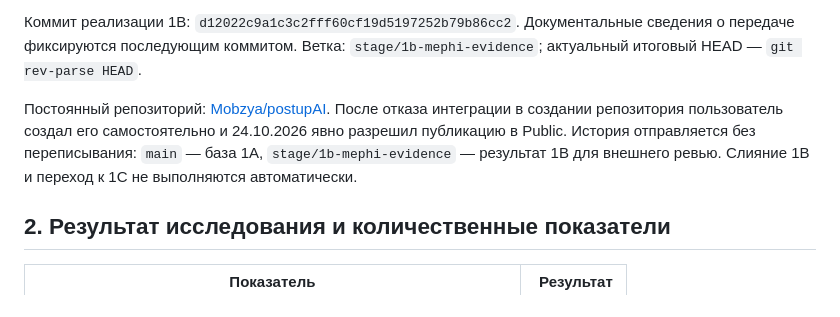
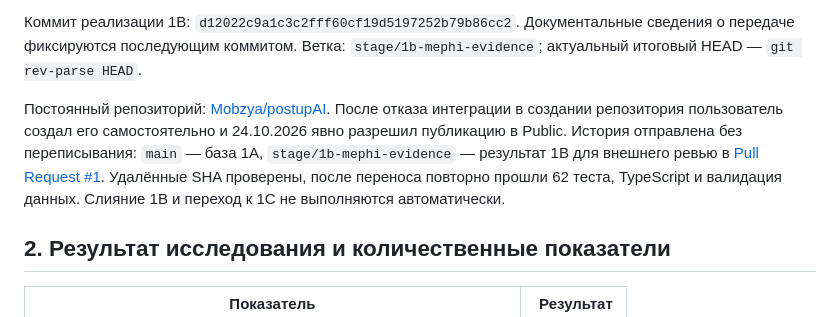
Before and after one commit to Mobzya/postupAI, a Markdown page: docs/STAGE_1B_REPORT.md, the part around the change. GitHub-like rendering.

```diff
--- a/docs/STAGE_1B_REPORT.md
+++ b/docs/STAGE_1B_REPORT.md
@@ -17,8 +17,10 @@
 
 Постоянный репозиторий: [Mobzya/postupAI](https://github.com/Mobzya/postupAI).
 После отказа интеграции в создании репозитория пользователь создал его самостоятельно
-и 24.10.2026 явно разрешил публикацию в Public. История отправляется без переписывания:
-`main` — база 1A, `stage/1b-mephi-evidence` — результат 1B для внешнего ревью.
+и 24.10.2026 явно разрешил публикацию в Public. История отправлена без переписывания:
+`main` — база 1A, `stage/1b-mephi-evidence` — результат 1B для внешнего ревью
+в [Pull Request #1](https://github.com/Mobzya/postupAI/pull/1). Удалённые SHA проверены,
+после переноса повторно прошли 62 теста, TypeScript и валидация данных.
 Слияние 1B и переход к 1C не выполняются автоматически.
 
 ## 2. Результат исследования и количественные показатели
```
Also changed, not shown: docs/PROJECT_STATE.md (+4 -1 lines).
